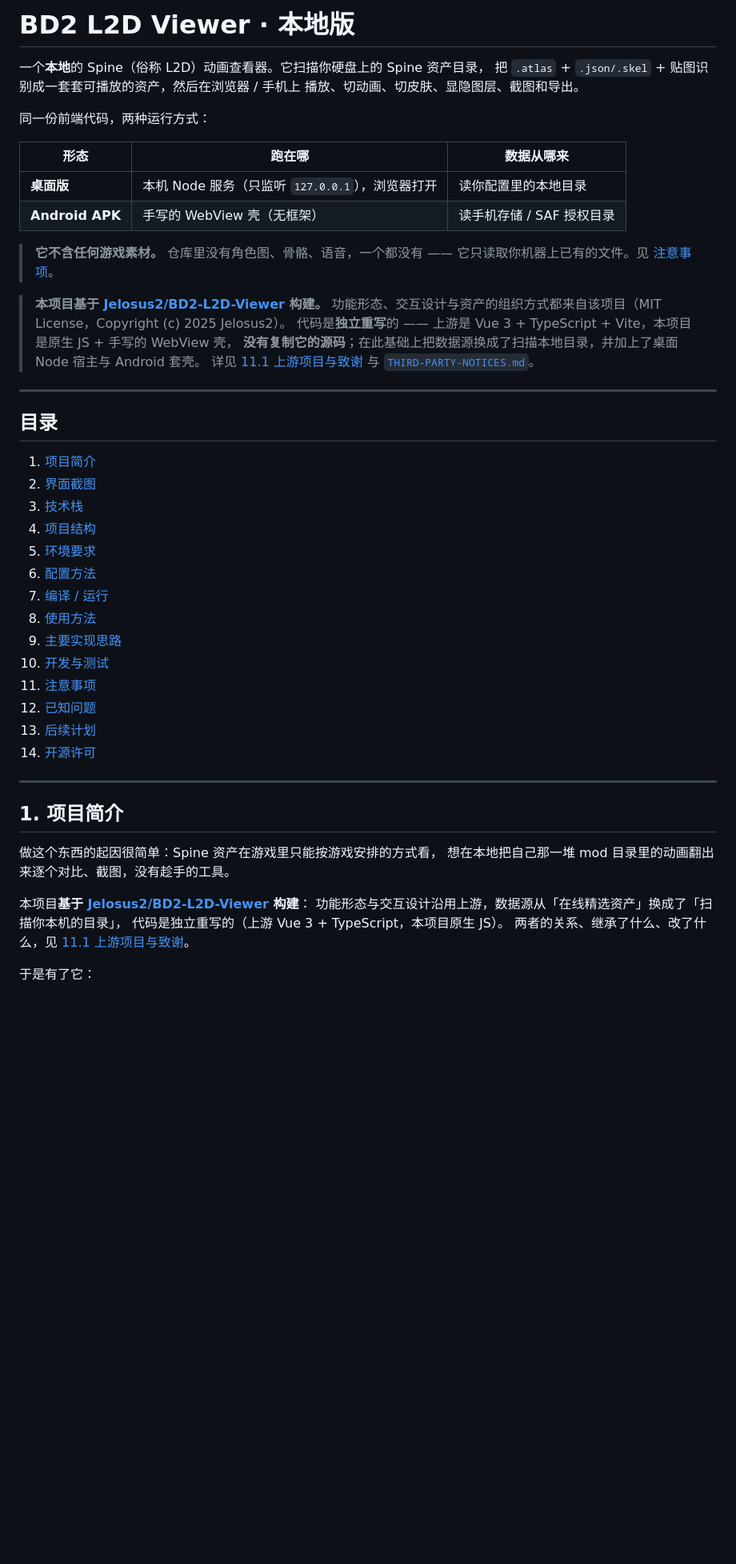
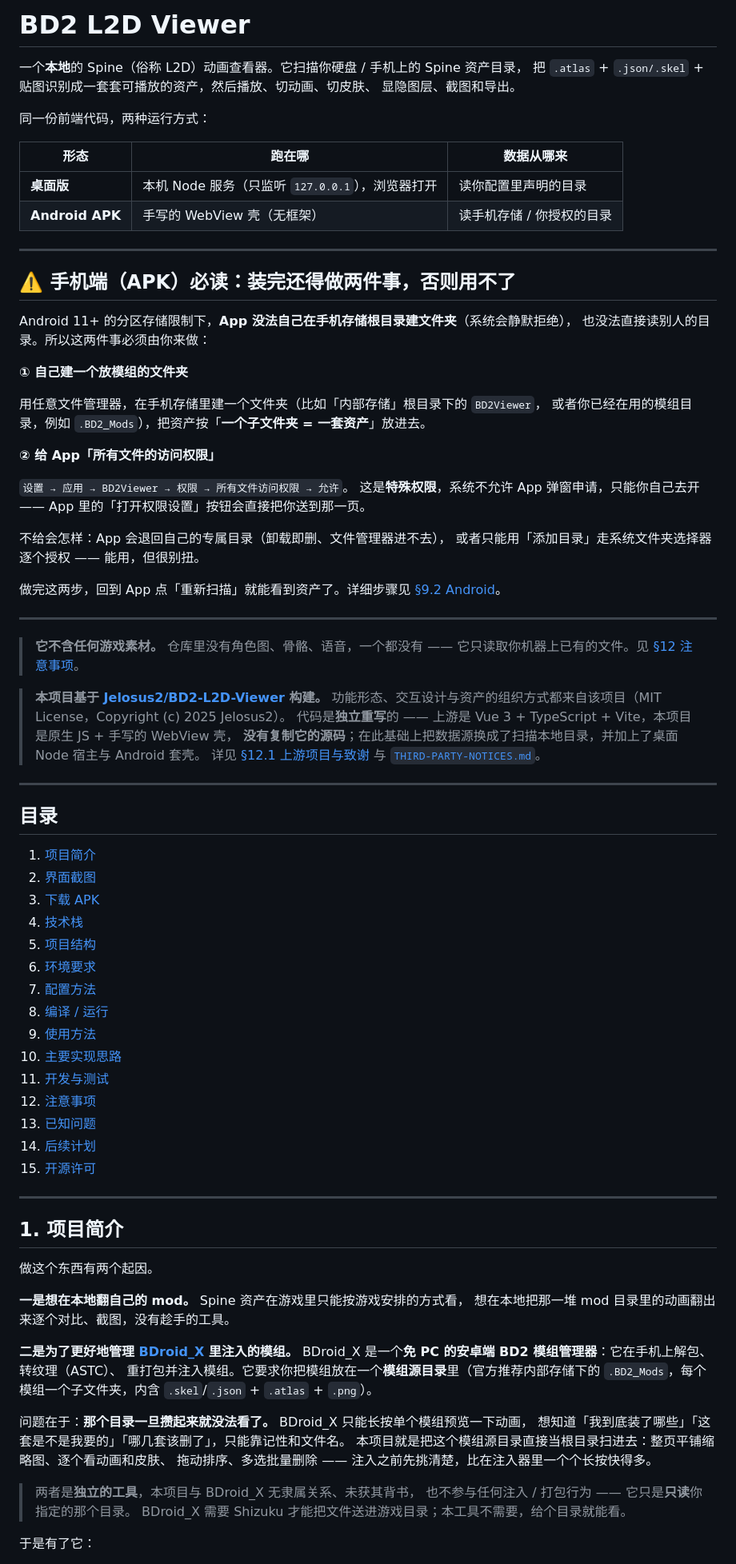
Before and after one commit to kakiko123/kakiko-BD2Viewer, a Markdown page: README.md, the part around one of its changes. Shown at 80% size. GitHub-like rendering; blank space fills up the shorter version.

```diff
--- a/README.md
+++ b/README.md
@@ -1,24 +1,49 @@
-# BD2 L2D Viewer · 本地版
+# BD2 L2D Viewer
 
-一个**本地**的 Spine（俗称 L2D）动画查看器。它扫描你硬盘上的 Spine 资产目录，
-把 `.atlas` + `.json/.skel` + 贴图识别成一套套可播放的资产，然后在浏览器 / 手机上
-播放、切动画、切皮肤、显隐图层、截图和导出。
+一个**本地**的 Spine（俗称 L2D）动画查看器。它扫描你硬盘 / 手机上的 Spine 资产目录，
+把 `.atlas` + `.json/.skel` + 贴图识别成一套套可播放的资产，然后播放、切动画、切皮肤、
+显隐图层、截图和导出。
 
 同一份前端代码，两种运行方式：
 
 | 形态 | 跑在哪 | 数据从哪来 |
 |---|---|---|
-| **桌面版** | 本机 Node 服务（只监听 `127.0.0.1`），浏览器打开 | 读你配置里的本地目录 |
-| **Android APK** | 手写的 WebView 壳（无框架） | 读手机存储 / SAF 授权目录 |
+| **桌面版** | 本机 Node 服务（只监听 `127.0.0.1`），浏览器打开 | 读你配置里声明的目录 |
+| **Android APK** | 手写的 WebView 壳（无框架） | 读手机存储 / 你授权的目录 |
+
+---
+
+## ⚠️ 手机端（APK）必读：装完还得做两件事，否则用不了
+
+Android 11+ 的分区存储限制下，**App 没法自己在手机存储根目录建文件夹**（系统会静默拒绝），
+也没法直接读别人的目录。所以这两件事必须由你来做：
+
+**① 自己建一个放模组的文件夹**
+
+用任意文件管理器，在手机存储里建一个文件夹（比如「内部存储」根目录下的 `BD2Viewer`，
+或者你已经在用的模组目录，例如 `.BD2_Mods`），把资产按「**一个子文件夹 = 一套资产**」放进去。
+
+**② 给 App「所有文件的访问权限」**
+
+`设置 → 应用 → BD2Viewer → 权限 → 所有文件访问权限 → 允许`。
+这是**特殊权限**，系统不允许 App 弹窗申请，只能你自己去开 ——
+App 里的「打开权限设置」按钮会直接把你送到那一页。
+
+不给会怎样：App 会退回自己的专属目录（卸载即删、文件管理器进不去），
+或者只能用「添加目录」走系统文件夹选择器逐个授权 —— 能用，但很别扭。
+
+做完这两步，回到 App 点「重新扫描」就能看到资产了。详细步骤见 [§9.2 Android](#92-android)。
+
+---
 
 > **它不含任何游戏素材。** 仓库里没有角色图、骨骼、语音，一个都没有 ——
-> 它只读取你机器上已有的文件。见 [注意事项](#12-注意事项)。
+> 它只读取你机器上已有的文件。见 [§12 注意事项](#12-注意事项)。
 
 > **本项目基于 [Jelosus2/BD2-L2D-Viewer](https://github.com/Jelosus2/BD2-L2D-Viewer) 构建。**
 > 功能形态、交互设计与资产的组织方式都来自该项目（MIT License，Copyright (c) 2025 Jelosus2）。
 > 代码是**独立重写**的 —— 上游是 Vue 3 + TypeScript + Vite，本项目是原生 JS + 手写的 WebView 壳，
 > **没有复制它的源码**；在此基础上把数据源换成了扫描本地目录，并加上了桌面 Node 宿主与 Android 套壳。
-> 详见 [11.1 上游项目与致谢](#111-上游项目与致谢) 与 [`THIRD-PARTY-NOTICES.md`](THIRD-PARTY-NOTICES.md)。
+> 详见 [§12.1 上游项目与致谢](#121-上游项目与致谢) 与 [`THIRD-PARTY-NOTICES.md`](THIRD-PARTY-NOTICES.md)。
 
 ---
 
@@ -26,30 +51,42 @@
 
 1. [项目简介](#1-项目简介)
 2. [界面截图](#2-界面截图)
-3. [技术栈](#3-技术栈)
-4. [项目结构](#4-项目结构)
-5. [环境要求](#5-环境要求)
-6. [配置方法](#6-配置方法)
-7. [编译 / 运行](#7-编译--运行)
-8. [使用方法](#8-使用方法)
-9. [主要实现思路](#9-主要实现思路)
-10. [开发与测试](#10-开发与测试)
-11. [注意事项](#11-注意事项)
-12. [已知问题](#12-已知问题)
-13. [后续计划](#13-后续计划)
-14. [开源许可](#14-开源许可)
+3. [下载 APK](#3-下载-apk)
+4. [技术栈](#4-技术栈)
+5. [项目结构](#5-项目结构)
+6. [环境要求](#6-环境要求)
+7. [配置方法](#7-配置方法)
+8. [编译 / 运行](#8-编译--运行)
+9. [使用方法](#9-使用方法)
+10. [主要实现思路](#10-主要实现思路)
+11. [开发与测试](#11-开发与测试)
+12. [注意事项](#12-注意事项)
+13. [已知问题](#13-已知问题)
+14. [后续计划](#14-后续计划)
+15. [开源许可](#15-开源许可)
 
 ---
 
 ## 1. 项目简介
 
-做这个东西的起因很简单：Spine 资产在游戏里只能按游戏安排的方式看，
-想在本地把自己那一堆 mod 目录里的动画翻出来逐个对比、截图，没有趁手的工具。
+做这个东西有两个起因。
 
-本项目**基于 [Jelosus2/BD2-L2D-Viewer](https://github.com/Jelosus2/BD2-L2D-Viewer) 构建**：
-功能形态与交互设计沿用上游，数据源从「在线精选资产」换成了「扫描你本机的目录」，
-代码是独立重写的（上游 Vue 3 + TypeScript，本项目原生 JS）。
-两者的关系、继承了什么、改了什么，见 [11.1 上游项目与致谢](#111-上游项目与致谢)。
+**一是想在本地翻自己的 mod。** Spine 资产在游戏里只能按游戏安排的方式看，
+想在本地把那一堆 mod 目录里的动画翻出来逐个对比、截图，没有趁手的工具。
+
+**二是为了更好地管理 [BDroid_X](https://github.com/Ark-Repoleved/BDroid_X) 里注入的模组。**
+BDroid_X 是一个**免 PC 的安卓端 BD2 模组管理器**：它在手机上解包、转纹理（ASTC）、
+重打包并注入模组。它要求你把模组放在一个**模组源目录**里（官方推荐内部存储下的
+`.BD2_Mods`，每个模组一个子文件夹，内含 `.skel`/`.json` + `.atlas` + `.png`）。
+
+问题在于：**那个目录一旦攒起来就没法看了。** BDroid_X 只能长按单个模组预览一下动画，
+想知道「我到底装了哪些」「这套是不是我要的」「哪几套该删了」，只能靠记性和文件名。
+本项目就是把这个模组源目录直接当根目录扫进去：整页平铺缩略图、逐个看动画和皮肤、
+拖动排序、多选批量删除 —— 注入之前先挑清楚，比在注入器里一个个长按快得多。
+
+> 两者是**独立的工具**，本项目与 BDroid_X 无隶属关系、未获其背书，
+> 也不参与任何注入 / 打包行为 —— 它只是**只读**你指定的那个目录。
+> BDroid_X 需要 Shizuku 才能把文件送进游戏目录；本工具不需要，给个目录就能看。
 
 于是有了它：
 
```
Also changed, not shown: other parts of README.md (+114 -63 lines), docs/AUDIT-REPORT.md (+5 -3 lines).
